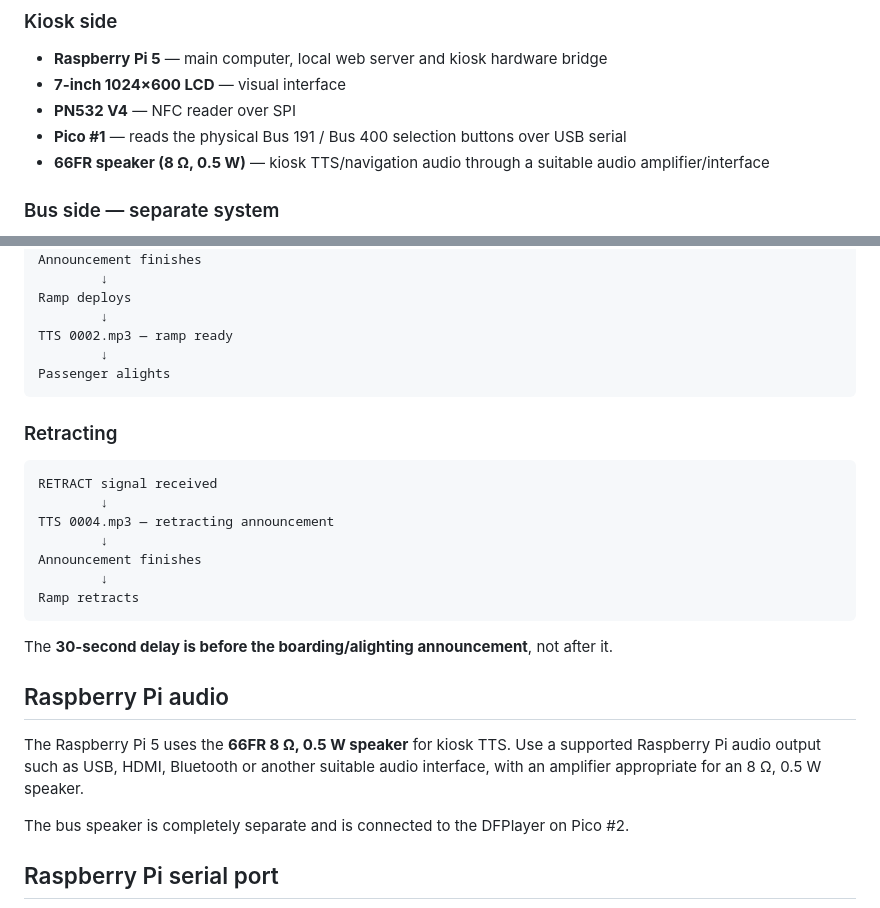
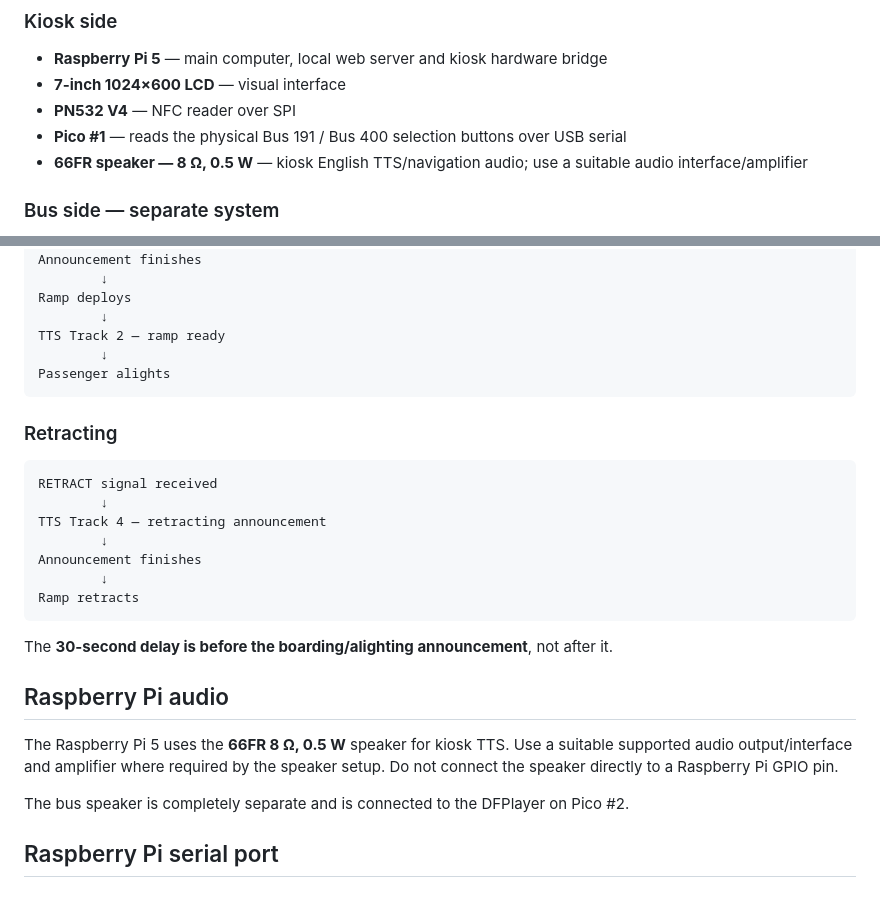
Before and after one commit to Bhuvana0996/bus-tech-accessibility-kiosk, a Markdown page: README.md, 2 parts joined by grey strips. GitHub-like rendering.

````diff
--- a/README.md
+++ b/README.md
@@ -90,7 +94,7 @@ There are **no physical BOARD / ALIGHT buttons** on Bus Pico #2. The bus control
 - **7-inch 1024×600 LCD** — visual interface
 - **PN532 V4** — NFC reader over SPI
 - **Pico #1** — reads the physical Bus 191 / Bus 400 selection buttons over USB serial
-- **66FR speaker (8 Ω, 0.5 W)** — kiosk TTS/navigation audio through a suitable audio amplifier/interface
+- **66FR speaker — 8 Ω, 0.5 W** — kiosk English TTS/navigation audio; use a suitable audio interface/amplifier
 
 ### Bus side — separate system
 
@@ -212,7 +216,7 @@ Announcement finishes
         ↓
 Ramp deploys
         ↓
-TTS 0002.mp3 — ramp ready
+TTS Track 2 — ramp ready
         ↓
 Passenger alights
 ```
@@ -222,7 +226,7 @@ Passenger alights
 ```text
 RETRACT signal received
         ↓
-TTS 0004.mp3 — retracting announcement
+TTS Track 4 — retracting announcement
         ↓
 Announcement finishes
         ↓
@@ -233,7 +237,7 @@ The **30-second delay is before the boarding/alighting announcement**, not after
 
 ## Raspberry Pi audio
 
-The Raspberry Pi 5 uses the **66FR 8 Ω, 0.5 W speaker** for kiosk TTS. Use a supported Raspberry Pi audio output such as USB, HDMI, Bluetooth or another suitable audio interface, with an amplifier appropriate for an 8 Ω, 0.5 W speaker.
+The Raspberry Pi 5 uses the **66FR 8 Ω, 0.5 W** speaker for kiosk TTS. Use a suitable supported audio output/interface and amplifier where required by the speaker setup. Do not connect the speaker directly to a Raspberry Pi GPIO pin.
 
 The bus speaker is completely separate and is connected to the DFPlayer on Pico #2.
 
````
Also changed, not shown: other parts of README.md (+27 -24 lines).
